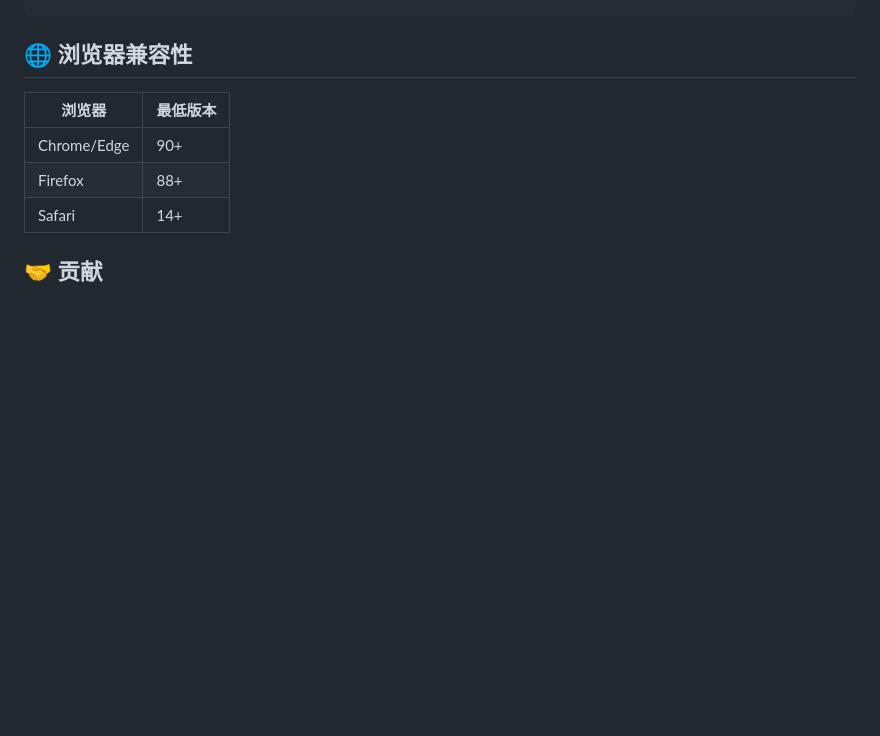
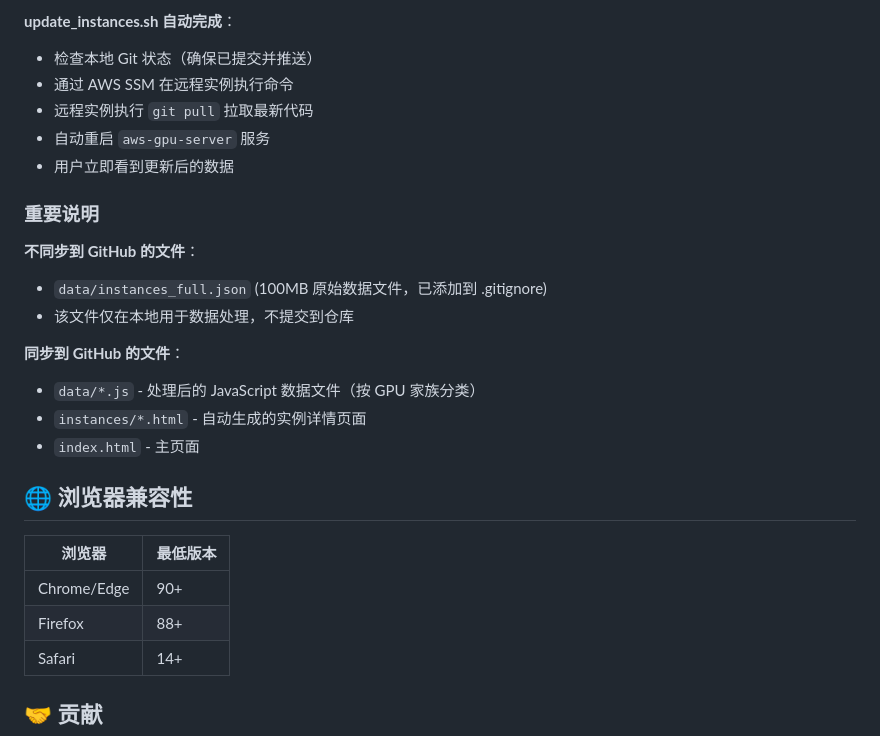
Before and after one commit to tsaol/aws-gpu, a Markdown page: README.md, the part around one of its changes. GitHub-like rendering; blank space fills up the shorter version.

```diff
--- a/README.md
+++ b/README.md
@@ -198,3 +263,20 @@ python3 scripts/generate_instance_pages.py
+**update_instances.sh 自动完成**：
+- 检查本地 Git 状态（确保已提交并推送）
+- 通过 AWS SSM 在远程实例执行命令
+- 远程实例执行 `git pull` 拉取最新代码
+- 自动重启 `aws-gpu-server` 服务
+- 用户立即看到更新后的数据
+
+### 重要说明
+
+**不同步到 GitHub 的文件**：
+- `data/instances_full.json` (100MB 原始数据文件，已添加到 .gitignore)
+- 该文件仅在本地用于数据处理，不提交到仓库
+
+**同步到 GitHub 的文件**：
+- `data/*.js` - 处理后的 JavaScript 数据文件（按 GPU 家族分类）
+- `instances/*.html` - 自动生成的实例详情页面
+- `index.html` - 主页面
 
 ## 🌐 浏览器兼容性
 
```
Also changed, not shown: other parts of README.md (+70 -5 lines), deployment.md (+27 -1 lines).
